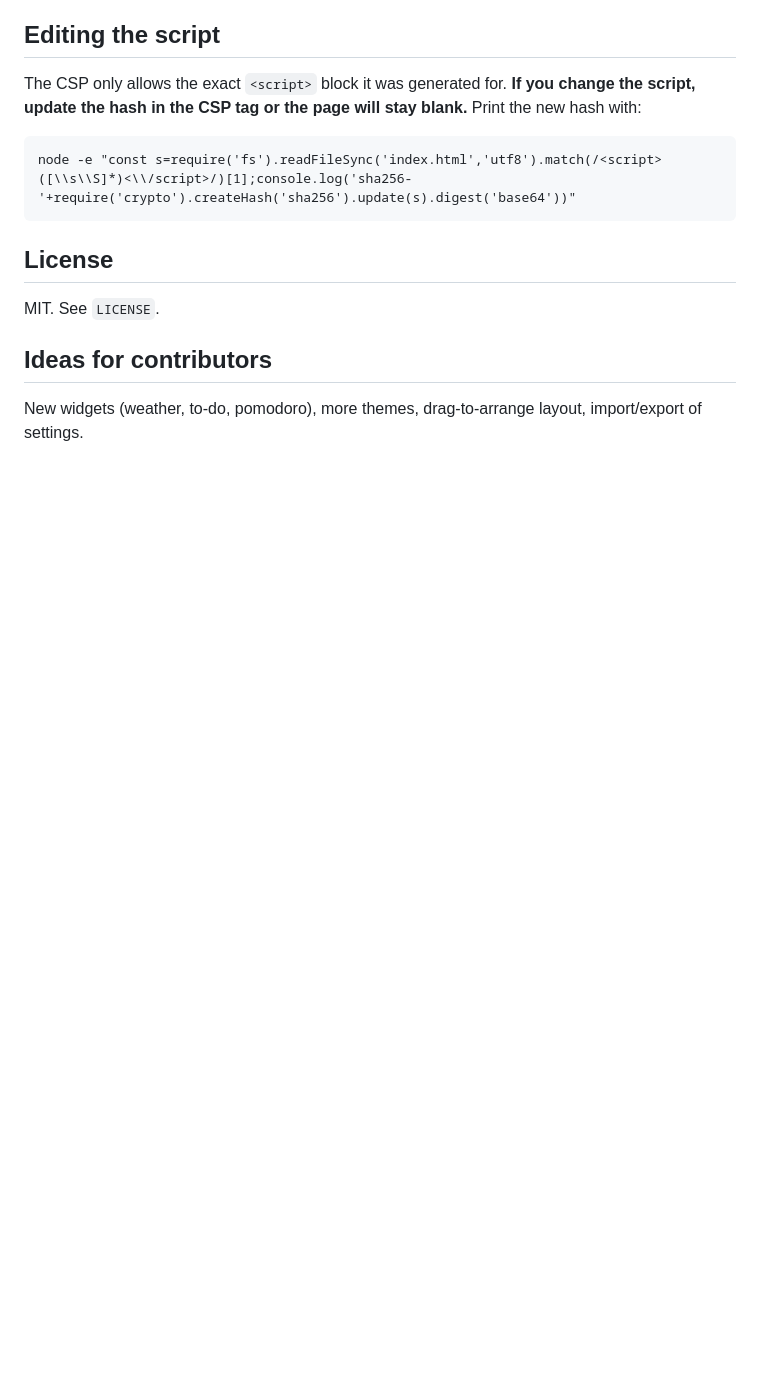
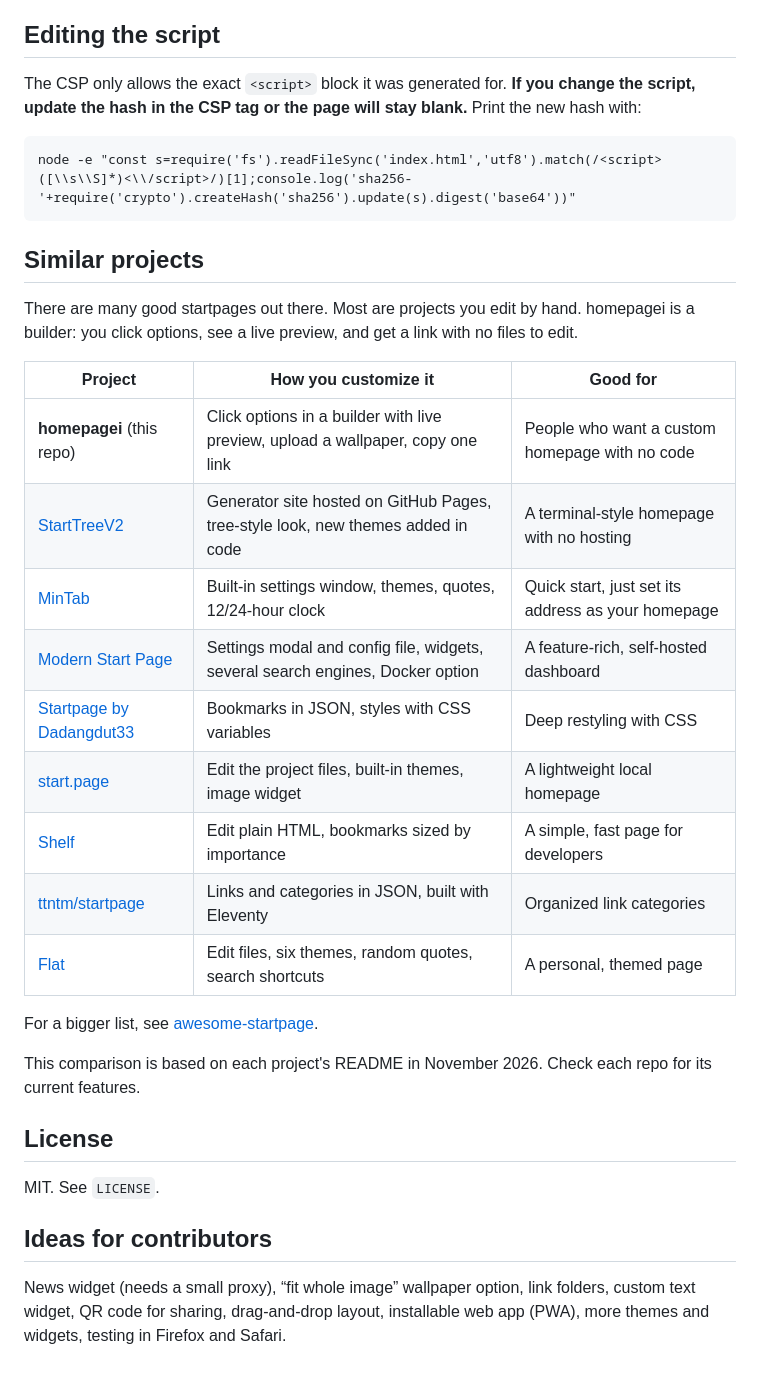
Before and after one commit to Arjunvs-ACE/Homepagie, a Markdown page: README.md, the part around one of its changes. Drawn GitHub-style; blank space fills up the shorter version.

````diff
--- a/README.md
+++ b/README.md
@@ -60,10 +80,30 @@ The CSP only allows the exact `<script>` block it was generated for. **If you ch
 node -e "const s=require('fs').readFileSync('index.html','utf8').match(/<script>([\\s\\S]*)<\\/script>/)[1];console.log('sha256-'+require('crypto').createHash('sha256').update(s).digest('base64'))"
 ```
 
+## Similar projects
+
+There are many good startpages out there. Most are projects you edit by hand. homepagei is a builder: you click options, see a live preview, and get a link with no files to edit.
+
+| Project | How you customize it | Good for |
+|---|---|---|
+| **homepagei** (this repo) | Click options in a builder with live preview, upload a wallpaper, copy one link | People who want a custom homepage with no code |
+| [StartTreeV2](https://github.com/AlexW00/StartTreeV2) | Generator site hosted on GitHub Pages, tree-style look, new themes added in code | A terminal-style homepage with no hosting |
+| [MinTab](https://github.com/newmanls/MinTab) | Built-in settings window, themes, quotes, 12/24-hour clock | Quick start, just set its address as your homepage |
+| [Modern Start Page](https://github.com/ericblue/modern-start-page) | Settings modal and config file, widgets, several search engines, Docker option | A feature-rich, self-hosted dashboard |
+| [Startpage by Dadangdut33](https://github.com/Dadangdut33/Startpage) | Bookmarks in JSON, styles with CSS variables | Deep restyling with CSS |
+| [start.page](https://github.com/realSPectr0/start.page) | Edit the project files, built-in themes, image widget | A lightweight local homepage |
+| [Shelf](https://github.com/dan-smith-tech/shelf) | Edit plain HTML, bookmarks sized by importance | A simple, fast page for developers |
+| [ttntm/startpage](https://github.com/ttntm/startpage) | Links and categories in JSON, built with Eleventy | Organized link categories |
+| [Flat](https://github.com/xverz/Flat) | Edit files, six themes, random quotes, search shortcuts | A personal, themed page |
+
+For a bigger list, see [awesome-startpage](https://github.com/jnmcfly/awesome-startpage).
+
+This comparison is based on each project's README in November 2026. Check each repo for its current features.
+
 ## License
 
 MIT. See `LICENSE`.
 
 ## Ideas for contributors
 
-New widgets (weather, to-do, pomodoro), more themes, drag-to-arrange layout, import/export of settings.
+News widget (needs a small proxy), “fit whole image” wallpaper option, link folders, custom text widget, QR code for sharing, drag-and-drop layout, installable web app (PWA), more themes and widgets, testing in Firefox and Safari.
````
Also changed, not shown: other parts of README.md (+33 -13 lines), screenshot-builder.png (added), screenshot-homepage-dark.png (added), screenshot-homepage-light.png (added), 1 other file.
